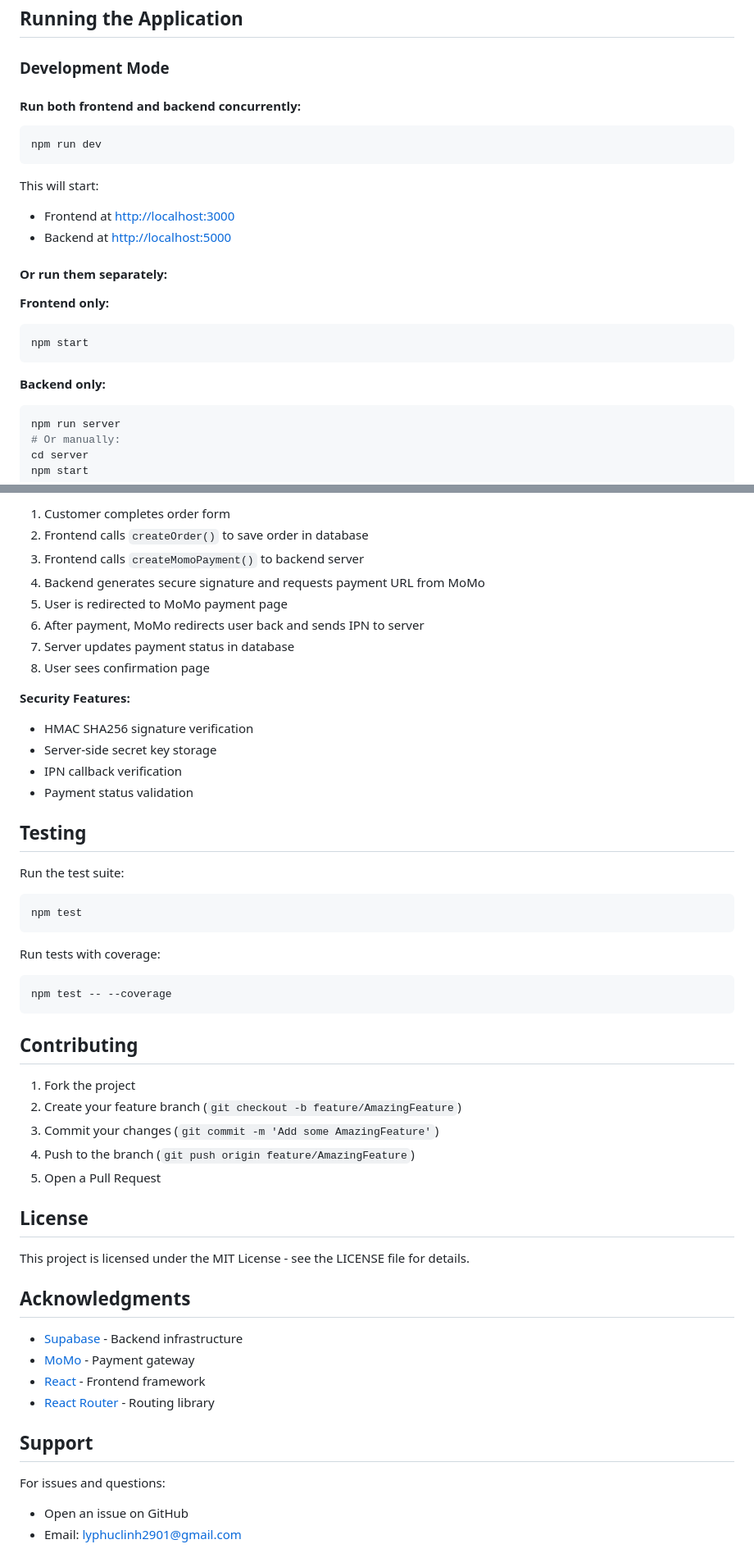
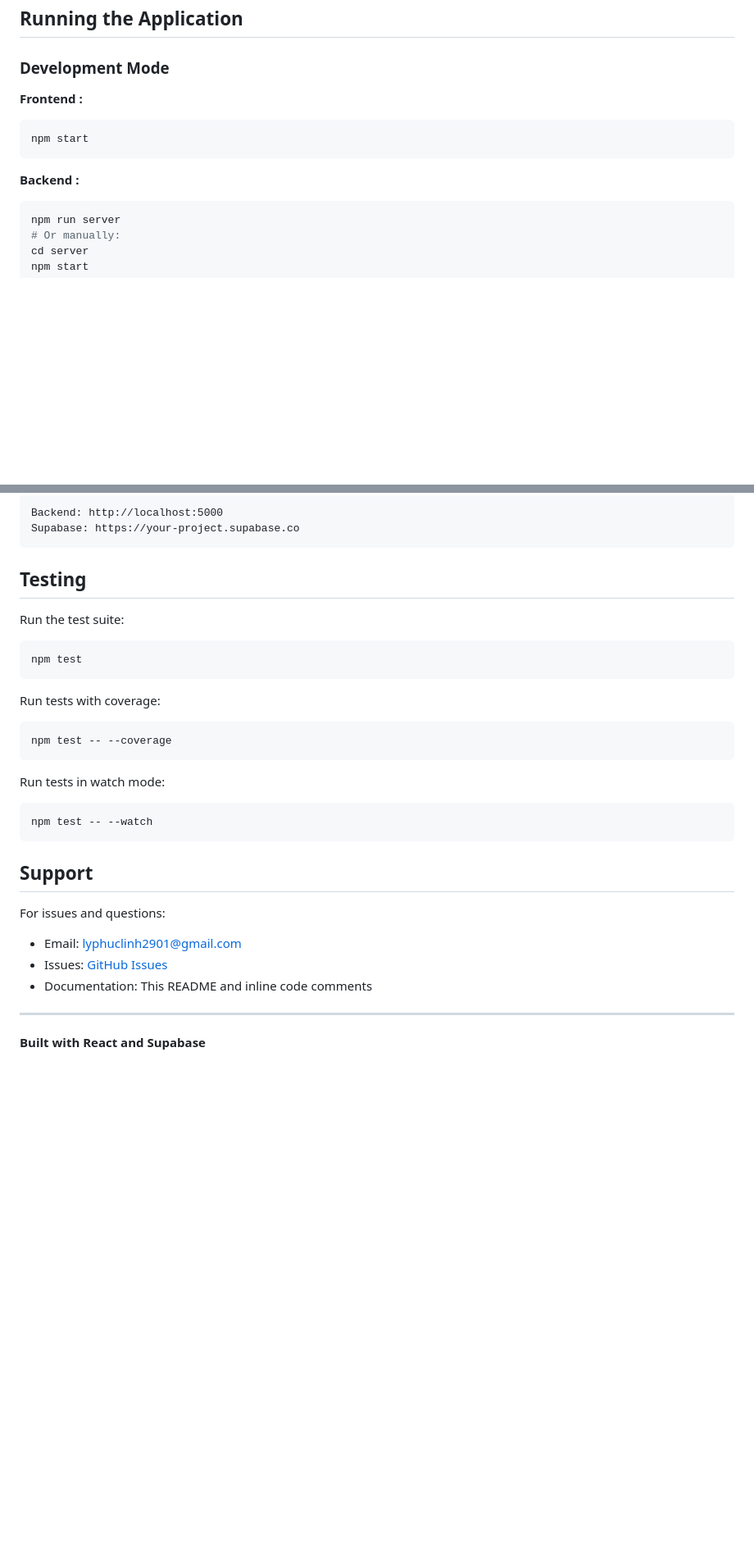
Before and after one commit to hey129/FE_Restaurant, a Markdown page: README.md, 2 parts joined by grey strips. Shown at 82% size. GitHub-like rendering; blank space fills up the shorter version.

````diff
--- a/README.md
+++ b/README.md
@@ -301,26 +294,13 @@ See [Database Schema](#database-schema) section for detailed schema.
 
 ### Development Mode
 
-#### Run both frontend and backend concurrently:
-
-```bash
-npm run dev
-```
-
-This will start:
-
-- Frontend at [http://localhost:3000](http://localhost:3000)
-- Backend at [http://localhost:5000](http://localhost:5000)
-
-#### Or run them separately:
-
-**Frontend only:**
+**Frontend :**
 
 ```bash
 npm start
 ```
 
-**Backend only:**
+**Backend :**
 
 ```bash
 npm run server
@@ -420,19 +383,8 @@ The app uses React Context API for global state management:
 
-1. Customer completes order form
-2. Frontend calls `createOrder()` to save order in database
-3. Frontend calls `createMomoPayment()` to backend server
-4. Backend generates secure signature and requests payment URL from MoMo
-5. User is redirected to MoMo payment page
-6. After payment, MoMo redirects user back and sends IPN to server
-7. Server updates payment status in database
-8. User sees confirmation page
-
-**Security Features:**
-
-- HMAC SHA256 signature verification
-- Server-side secret key storage
-- IPN callback verification
-- Payment status validation
+```
+Backend: http://localhost:5000
+Supabase: https://your-project.supabase.co
+```
 
 ## Testing
 
@@ -448,28 +400,19 @@ Run tests with coverage:
 npm test -- --coverage
 ```
 
-## Contributing
+Run tests in watch mode:
 
-1. Fork the project
-2. Create your feature branch (`git checkout -b feature/AmazingFeature`)
-3. Commit your changes (`git commit -m 'Add some AmazingFeature'`)
-4. Push to the branch (`git push origin feature/AmazingFeature`)
-5. Open a Pull Request
-
-## License
-
-This project is licensed under the MIT License - see the LICENSE file for details.
-
-## Acknowledgments
-
-- [Supabase](https://supabase.com) - Backend infrastructure
-- [MoMo](https://momo.vn) - Payment gateway
-- [React](https://react.dev) - Frontend framework
-- [React Router](https://reactrouter.com) - Routing library
-
+```bash
+npm test -- --watch
+```
 ## Support
 
 For issues and questions:
 
-- Open an issue on GitHub
 - Email: lyphuclinh2901@gmail.com
+- Issues: [GitHub Issues](https://github.com/hey129/FE_Restaurant/issues)
+- Documentation: This README and inline code comments
+
+---
+
+**Built with React and Supabase**
````
Also changed, not shown: other parts of README.md (+73 -97 lines).
